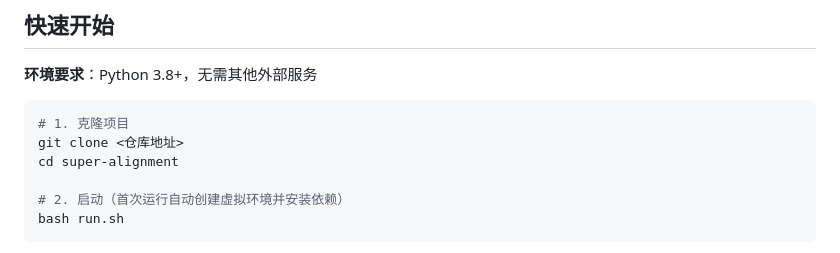
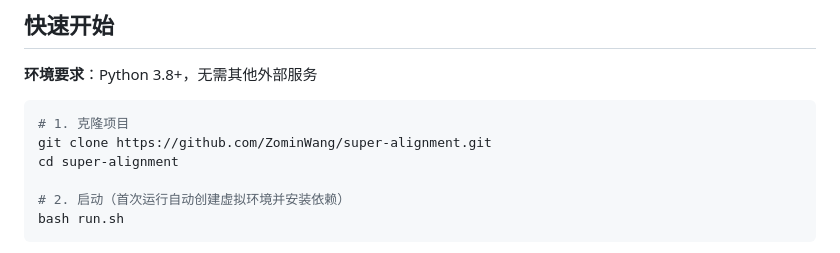
Before and after one commit to ZominWang/super-alignment, a Markdown page: README.md, the part around the change. Rendered like a GitHub page.

Commit message:
README: 补充仓库克隆地址

````diff
--- a/README.md
+++ b/README.md
@@ -40,7 +40,7 @@
 
 ```bash
 # 1. 克隆项目
-git clone <仓库地址>
+git clone https://github.com/ZominWang/super-alignment.git
 cd super-alignment
 
 # 2. 启动（首次运行自动创建虚拟环境并安装依赖）
````
